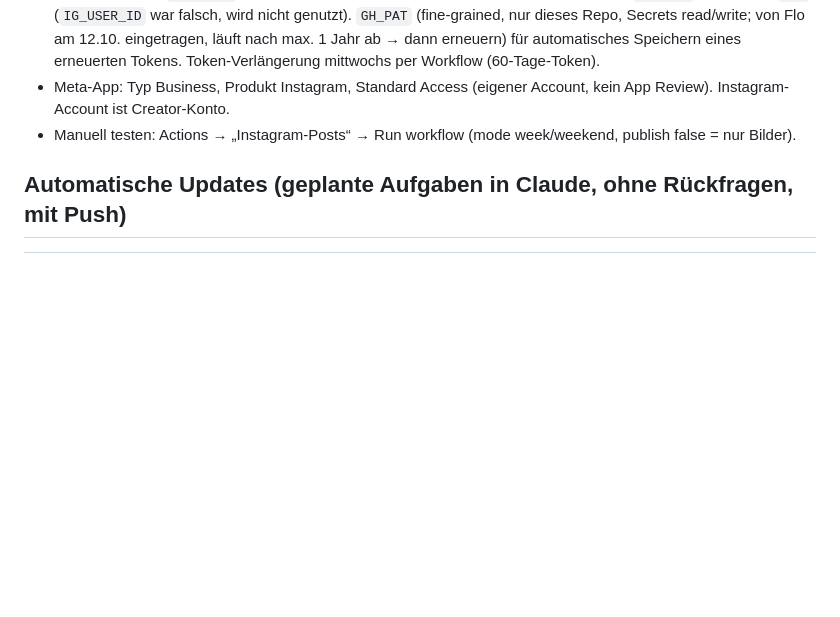
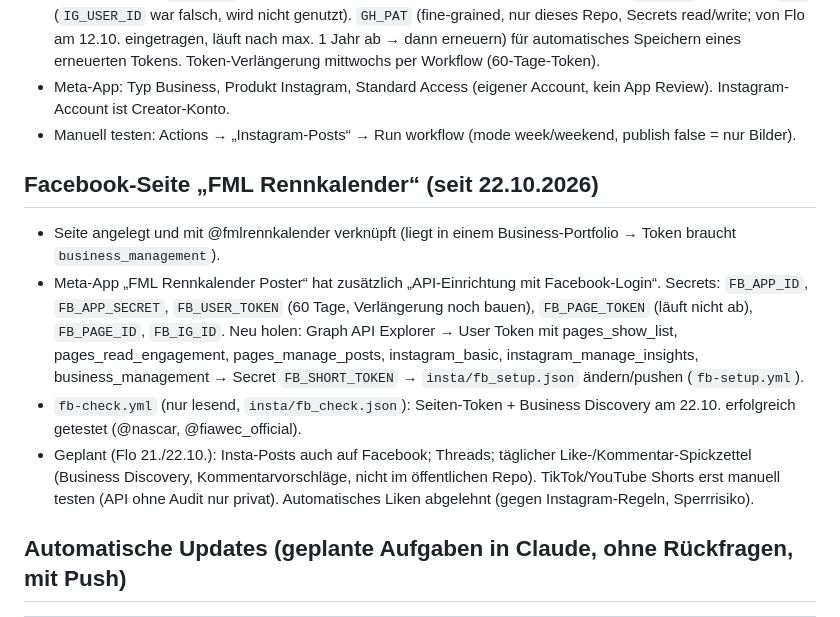
Before and after one commit to langflo163/FML-Racekalender, a Markdown page: CLAUDE.md, the part around the change. Rendered like a GitHub page; blank space fills up the shorter version.

Commit message:
CLAUDE.md: Facebook-Einrichtung
Co-Authored-By: Claude Opus 5.5 <noreply@anthropic.com>
Claude-Session: https://claude.ai/code/session_01TdXEwCSgTiYnZAcfyK9akG

```diff
--- a/CLAUDE.md
+++ b/CLAUDE.md
@@ -69,6 +69,18 @@ Am Ende jeder Arbeitssitzung diese Datei aktualisieren (Stand, Entscheidungen, o
 - Meta-App: Typ Business, Produkt Instagram, Standard Access (eigener Account, kein App Review). Instagram-Account ist Creator-Konto.
 - Manuell testen: Actions → „Instagram-Posts“ → Run workflow (mode week/weekend, publish false = nur Bilder).
 
+## Facebook-Seite „FML Rennkalender“ (seit 22.10.2026)
+
+- Seite angelegt und mit @fmlrennkalender verknüpft (liegt in einem Business-Portfolio → Token braucht `business_management`).
+- Meta-App „FML Rennkalender Poster“ hat zusätzlich „API-Einrichtung mit Facebook-Login“. Secrets: `FB_APP_ID`, `FB_APP_SECRET`,
+  `FB_USER_TOKEN` (60 Tage, Verlängerung noch bauen), `FB_PAGE_TOKEN` (läuft nicht ab), `FB_PAGE_ID`, `FB_IG_ID`.
+  Neu holen: Graph API Explorer → User Token mit pages_show_list, pages_read_engagement, pages_manage_posts, instagram_basic,
+  instagram_manage_insights, business_management → Secret `FB_SHORT_TOKEN` → `insta/fb_setup.json` ändern/pushen (`fb-setup.yml`).
+- `fb-check.yml` (nur lesend, `insta/fb_check.json`): Seiten-Token + Business Discovery am 22.10. erfolgreich getestet (@nascar, @fiawec_official).
+- Geplant (Flo 21./22.10.): Insta-Posts auch auf Facebook; Threads; täglicher Like-/Kommentar-Spickzettel (Business Discovery,
+  Kommentarvorschläge, nicht im öffentlichen Repo). TikTok/YouTube Shorts erst manuell testen (API ohne Audit nur privat).
+  Automatisches Liken abgelehnt (gegen Instagram-Regeln, Sperrrisiko).
+
 ## Automatische Updates (geplante Aufgaben in Claude, ohne Rückfragen, mit Push)
 
 | Aufgabe | Wann | Was |
```
